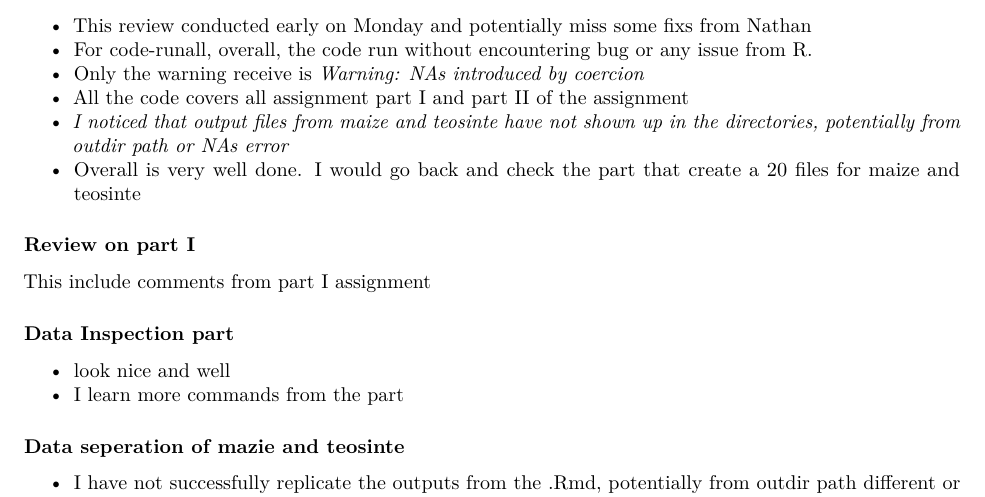
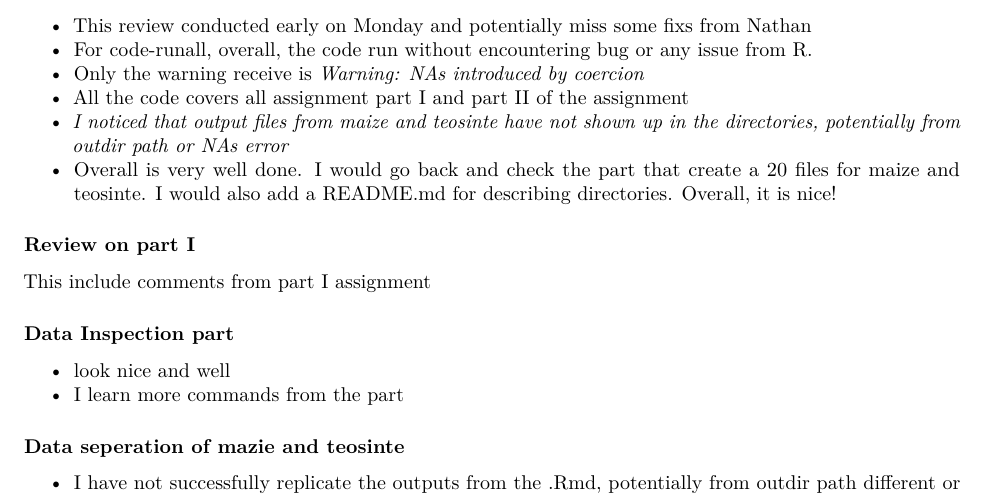
Before and after one commit to shamimaafroserugeb-dev/R-assignment, an R Markdown document (Bamrung_review.Rmd): part of page 1 of 7, cut so that both start at the same text. Rendered offline with R 4.5, knitr and Pandoc, then LaTeX, with nearby package versions; some code elsewhere in the file could not run offline.

Commit message:
Add review output of R assignment from Veeraya Bamrung

```diff
--- a/Bamrung_review.Rmd
+++ b/Bamrung_review.Rmd
@@ -26,7 +26,7 @@ knitr::opts_chunk$set(
 * Only the warning receive is _Warning: NAs introduced by coercion_
 * All the code covers all assignment part I and part II of the assignment
 * _I noticed that output files from maize and teosinte have not shown up in the directories, potentially from outdir path or NAs error_
-* Overall is very well done. I would go back and check the part that create a 20 files for maize and teosinte
+* Overall is very well done. I would go back and check the part that create a 20 files for maize and teosinte. I would also add a README.md for describing directories. Overall, it is nice!
 
 ### Review on part I
 This include comments from part I assignment
```
